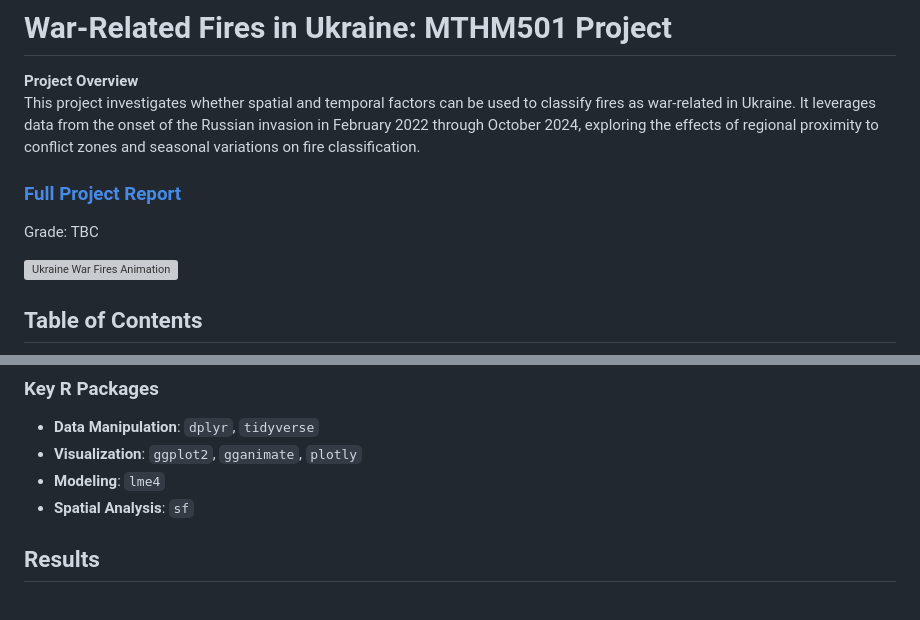
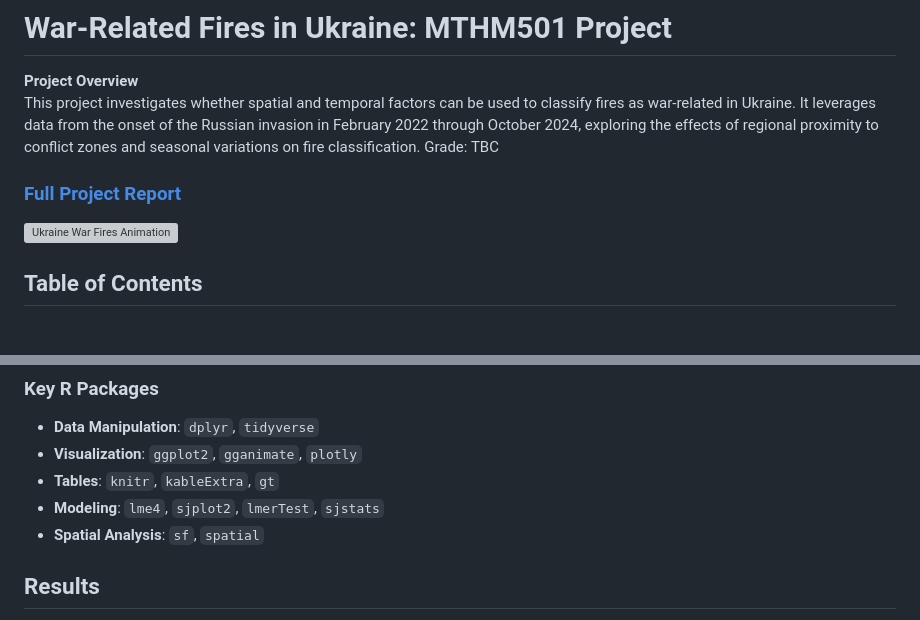
Before and after one commit to KetchupJL/university-projects, a Markdown page: Ukraine War-Fire Project/README.md, 2 parts joined by grey strips. GitHub-like rendering; blank space fills up the shorter version; grey boxes are pictures that could not be loaded.

```diff
--- a/Ukraine War-Fire Project/README.md
+++ b/Ukraine War-Fire Project/README.md
@@ -2,10 +2,10 @@
 
 **Project Overview**
 This project investigates whether spatial and temporal factors can be used to classify fires as war-related in Ukraine. It leverages data from the onset of the Russian invasion in February 2022 through October 2024, exploring the effects of regional proximity to conflict zones and seasonal variations on fire classification.
+Grade: TBC
 
 ### [Full Project Report](./MTHM501%20Report.pdf)
 
-Grade: TBC
 
 ![Ukraine War Fires Animation](./Plots%20and%20Tables/ukraine_fire_animation.gif)
 
@@ -64,8 +64,9 @@ This analysis uses **hierarchical modeling** to account for the nested nature of
 ### Key R Packages
 - **Data Manipulation**: `dplyr`, `tidyverse`
 - **Visualization**: `ggplot2`, `gganimate`, `plotly`
-- **Modeling**: `lme4`
-- **Spatial Analysis**: `sf`
+- **Tables**: `knitr`, `kableExtra`, `gt`
+- **Modeling**: `lme4`, `sjplot2`, `lmerTest`, `sjstats`
+- **Spatial Analysis**: `sf`, `spatial`
 
 ## Results
 The results indicate that spatial and temporal patterns significantly affect the classification of fires as war-related. Key findings include:
```
